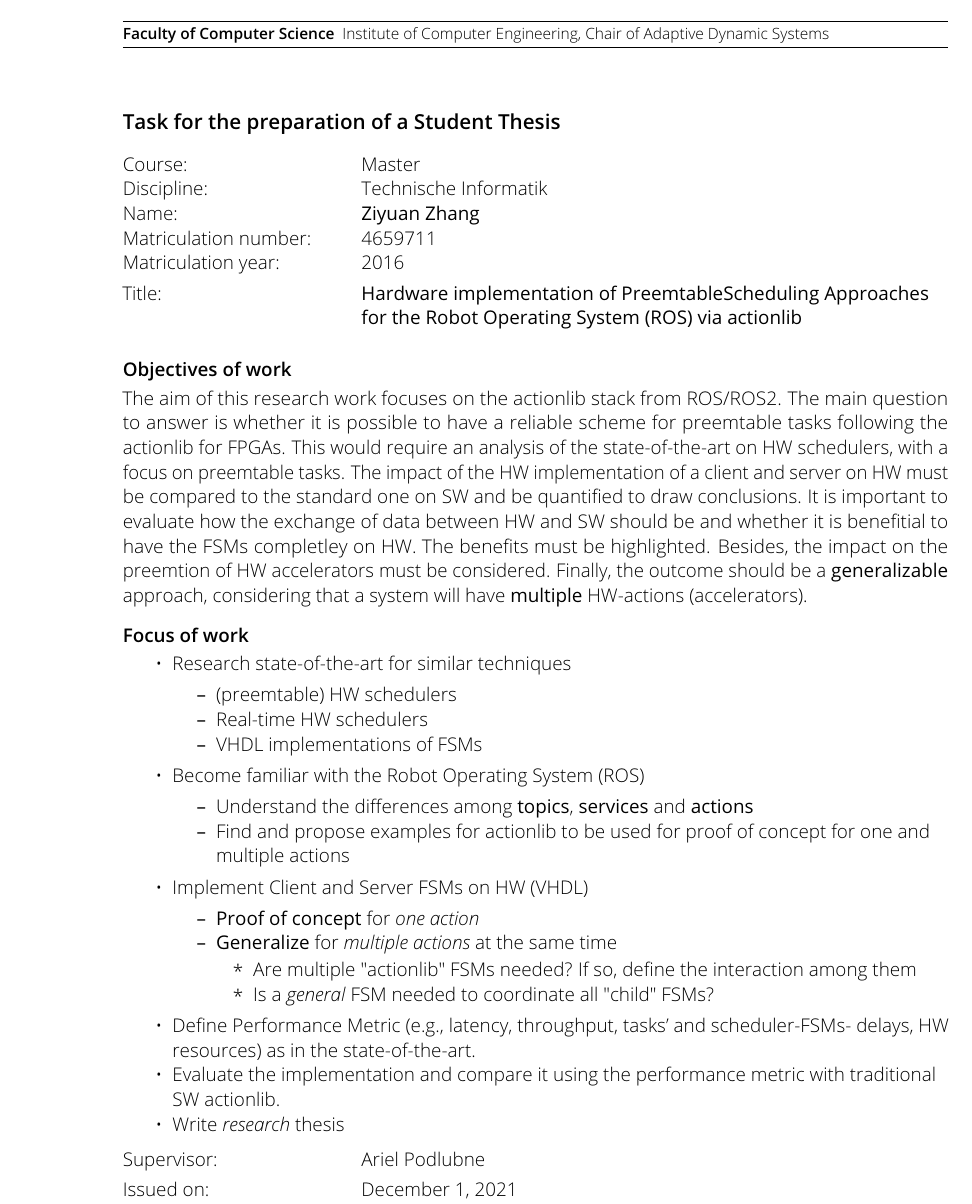
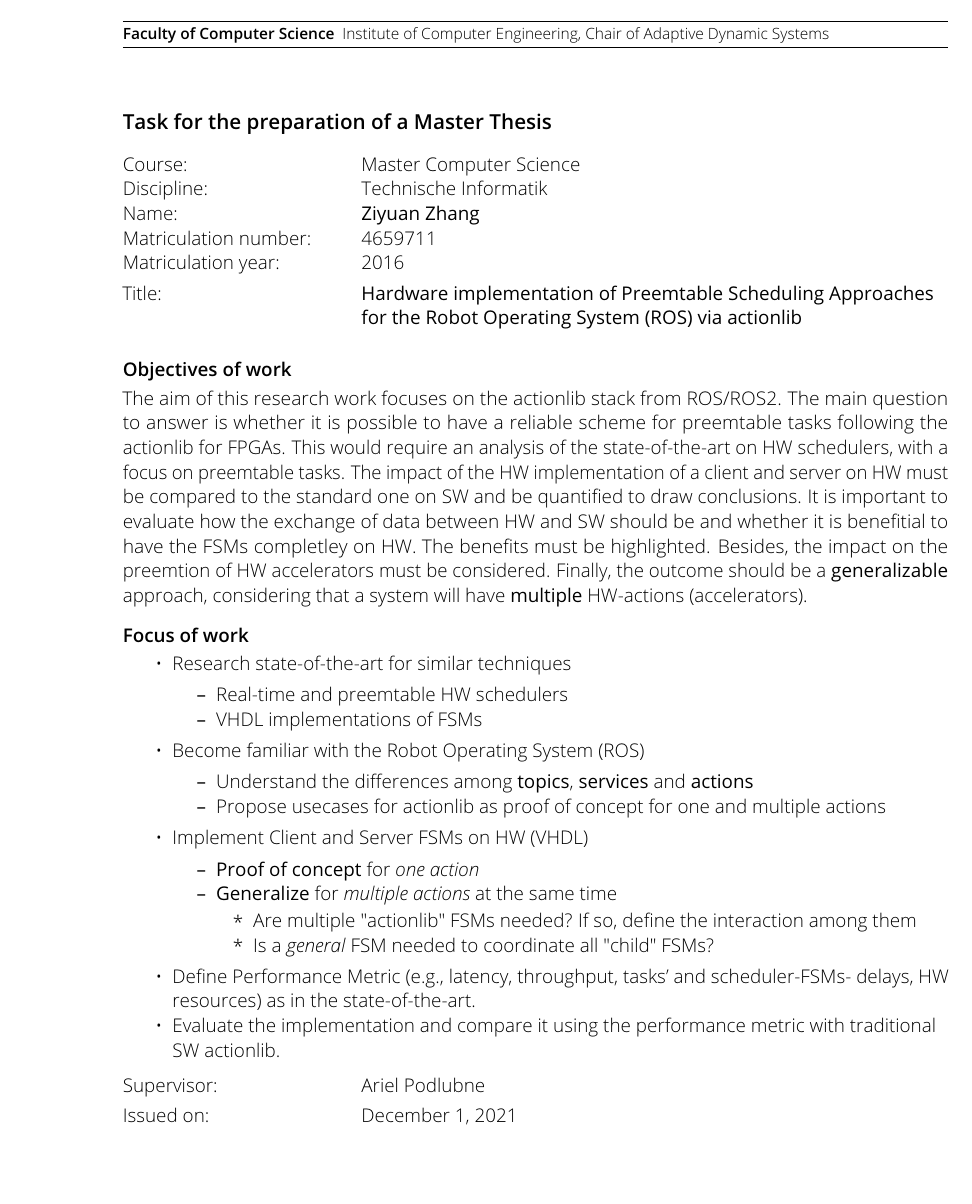
Before and after one commit to ziyuan400/FPGA_ROS_ACTIONLIB, a LaTeX document (TaskDescription/Aufgabenstellung.tex): part of page 1 of 2 before the commit and part of the page after it, cut so that both start at the same text, the shorter picture padded with empty space. The pictures show the PDF file TaskDescription/Aufgabenstellung.pdf that the author committed with the source.

Commit message:
Updated Task description to fit in one page

```diff
--- a/TaskDescription/Aufgabenstellung.tex
+++ b/TaskDescription/Aufgabenstellung.tex
@@ -53,13 +53,13 @@
 	% ===============================================
 	% ===============================================
 	\title{%
-    Hardware implementation of PreemtableScheduling Approaches for the Robot Operating System (ROS) via actionlib
+    Hardware implementation of Preemtable Scheduling Approaches for the Robot Operating System (ROS) via actionlib
 	}
-	\thesis{student} % diploma, bachelor, student -> for details take a look at table 2.1 in tudscr.pdf
+	\thesis{master} % diploma, bachelor, student -> for details take a look at table 2.1 in tudscr.pdf
 	\author{
 		Ziyuan Zhang
 		\matriculationnumber{4659711}%
-		\course{Master}%
+		\course{Master Computer Science}%
 		\discipline{Technische Informatik}%
 	}
 	\matriculationyear{2016}
@@ -85,14 +85,13 @@
 	}{% the main points of the thesis
 		\item Research state-of-the-art for similar techniques
         \begin{itemize}
-            \item (preemtable) HW schedulers
-            \item  Real-time HW schedulers
+            \item Real-time and preemtable HW schedulers
             \item VHDL implementations of FSMs
         \end{itemize}
 		\item Become familiar with the Robot Operating System (ROS)
         \begin{itemize}
             \item Understand the differences among \textbf{topics}, \textbf{services} and \textbf{actions}
-            \item Find and propose examples for actionlib to be used for proof of concept for one and multiple actions
+            \item Propose usecases for actionlib as proof of concept for one and multiple actions
         \end{itemize}
 		\item Implement Client and Server FSMs on HW (VHDL)
         \begin{itemize}
@@ -105,7 +104,6 @@
         \end{itemize}
 		\item Define Performance Metric (e.g., latency, throughput, tasks' and scheduler-FSMs- delays, HW resources) as in the state-of-the-art.
 		\item Evaluate the implementation and compare it using the performance metric with traditional SW actionlib.
-        \item Write \textit{research} thesis
 	}
 	\end{document}
 Event Timeline
```
Also changed, not shown: TaskDescription/Aufgabenstellung.pdf.
